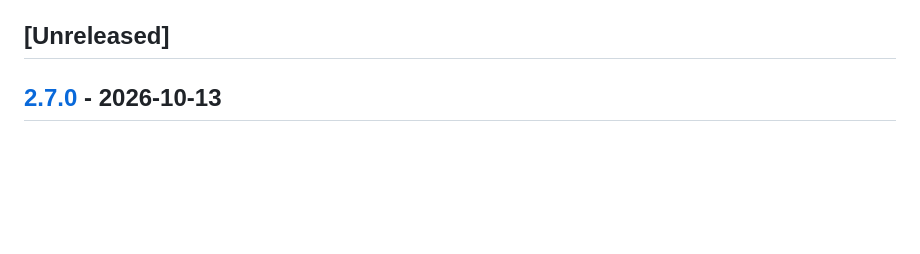
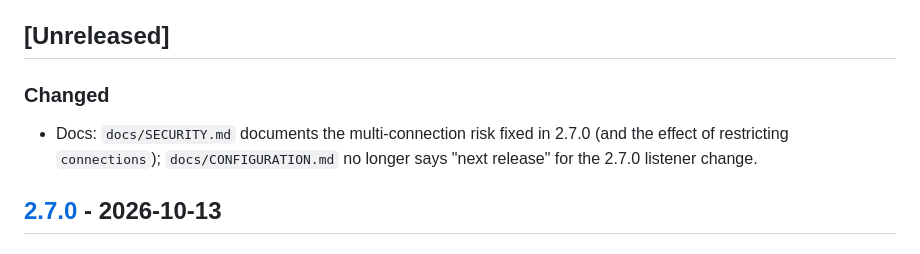
Before and after one commit to nowo-tech/DoctrineEncryptBundle, a Markdown page: docs/CHANGELOG.md, the part around the change. GitHub-like rendering; blank space fills up the shorter version.

```diff
--- a/docs/CHANGELOG.md
+++ b/docs/CHANGELOG.md
@@ -50,6 +50,10 @@ and this project adheres to [Semantic Versioning](https://semver.org/spec/v2.0.0
 - [[1.0.0] - 2026-02-19](#100---2026-02-19)
 
 ## [Unreleased]
+
+### Changed
+
+- Docs: `docs/SECURITY.md` documents the multi-connection risk fixed in 2.7.0 (and the effect of restricting `connections`); `docs/CONFIGURATION.md` no longer says "next release" for the 2.7.0 listener change.
 
 ## [2.7.0] - 2026-10-13
 
```
Also changed, not shown: docs/CONFIGURATION.md (+1 -1 lines), docs/SECURITY.md (+1 -0 lines).
